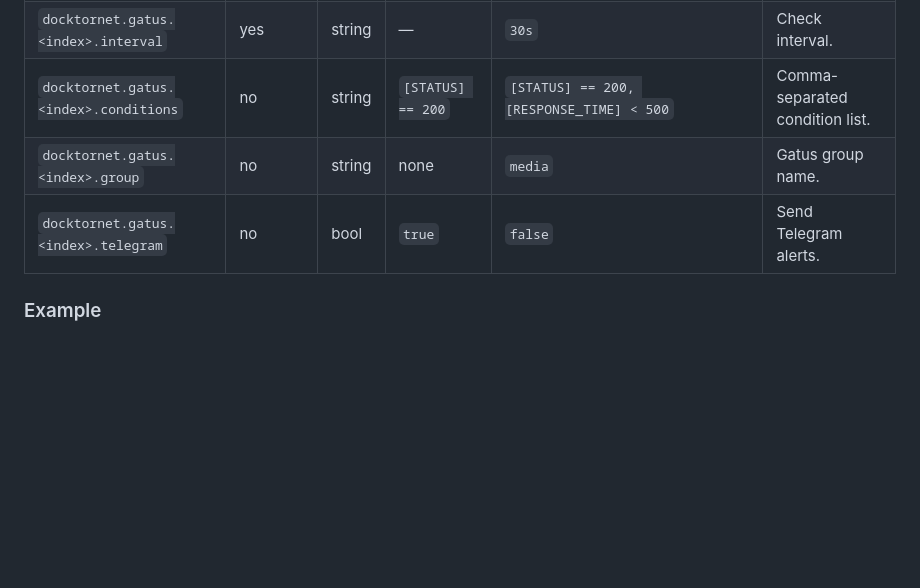
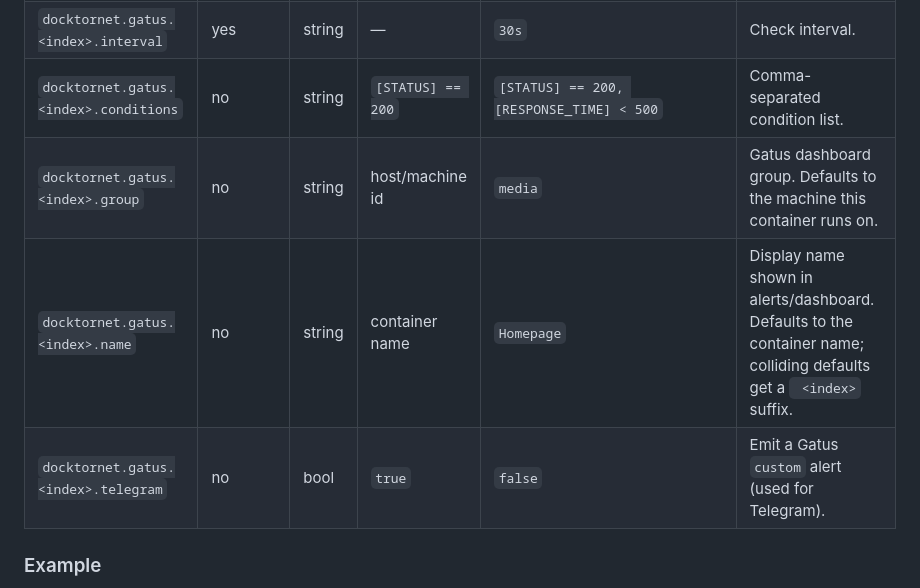
Before and after one commit to BattermanZ/DocktorNet, a Markdown page: README.md, the part around the change. Drawn GitHub-style; blank space fills up the shorter version.

Commit message:
docs(gatus): document custom alert provider and name label
Co-Authored-By: Claude Opus 4.8 <noreply@anthropic.com>

```diff
--- a/README.md
+++ b/README.md
@@ -60,8 +60,9 @@ A single DNS record per container (not indexed).
 | `docktornet.gatus.<index>.url` | yes | string | — | `https://flowsync.example.com` | Endpoint to monitor. |
 | `docktornet.gatus.<index>.interval` | yes | string | — | `30s` | Check interval. |
 | `docktornet.gatus.<index>.conditions` | no | string | `[STATUS] == 200` | `[STATUS] == 200, [RESPONSE_TIME] < 500` | Comma-separated condition list. |
-| `docktornet.gatus.<index>.group` | no | string | none | `media` | Gatus group name. |
-| `docktornet.gatus.<index>.telegram` | no | bool | `true` | `false` | Send Telegram alerts. |
+| `docktornet.gatus.<index>.group` | no | string | host/machine id | `media` | Gatus dashboard group. Defaults to the machine this container runs on. |
+| `docktornet.gatus.<index>.name` | no | string | container name | `Homepage` | Display name shown in alerts/dashboard. Defaults to the container name; colliding defaults get a ` <index>` suffix. |
+| `docktornet.gatus.<index>.telegram` | no | bool | `true` | `false` | Emit a Gatus `custom` alert (used for Telegram). |
 
 ### Example
 
```
Also changed, not shown: docs/deployment.md (+18 -4 lines).
